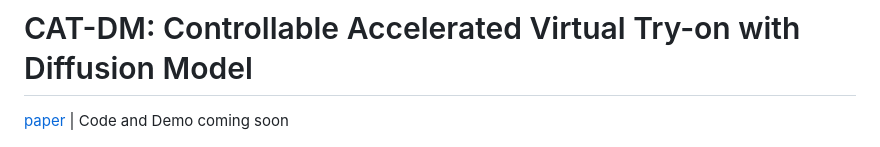
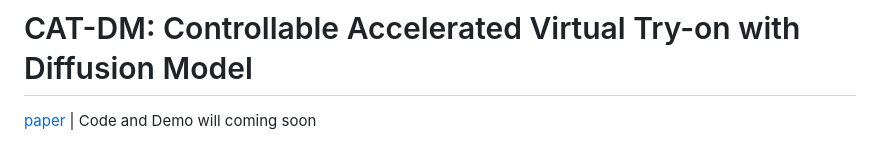
Before and after one commit to zengjianhao/CAT-DM, a Markdown page: README.md, the part around the change. Rendered like a GitHub page.

```diff
--- a/README.md
+++ b/README.md
@@ -1,6 +1,6 @@
 # CAT-DM: Controllable Accelerated Virtual Try-on with Diffusion Model
 
-[paper](https://arxiv.org/abs/2311.18405) | Code and Demo coming soon
+[paper](https://arxiv.org/abs/2311.18405) | Code and Demo will coming soon
 
 <img src="./CAT-DM.png" style="width:50%;">
 
```
